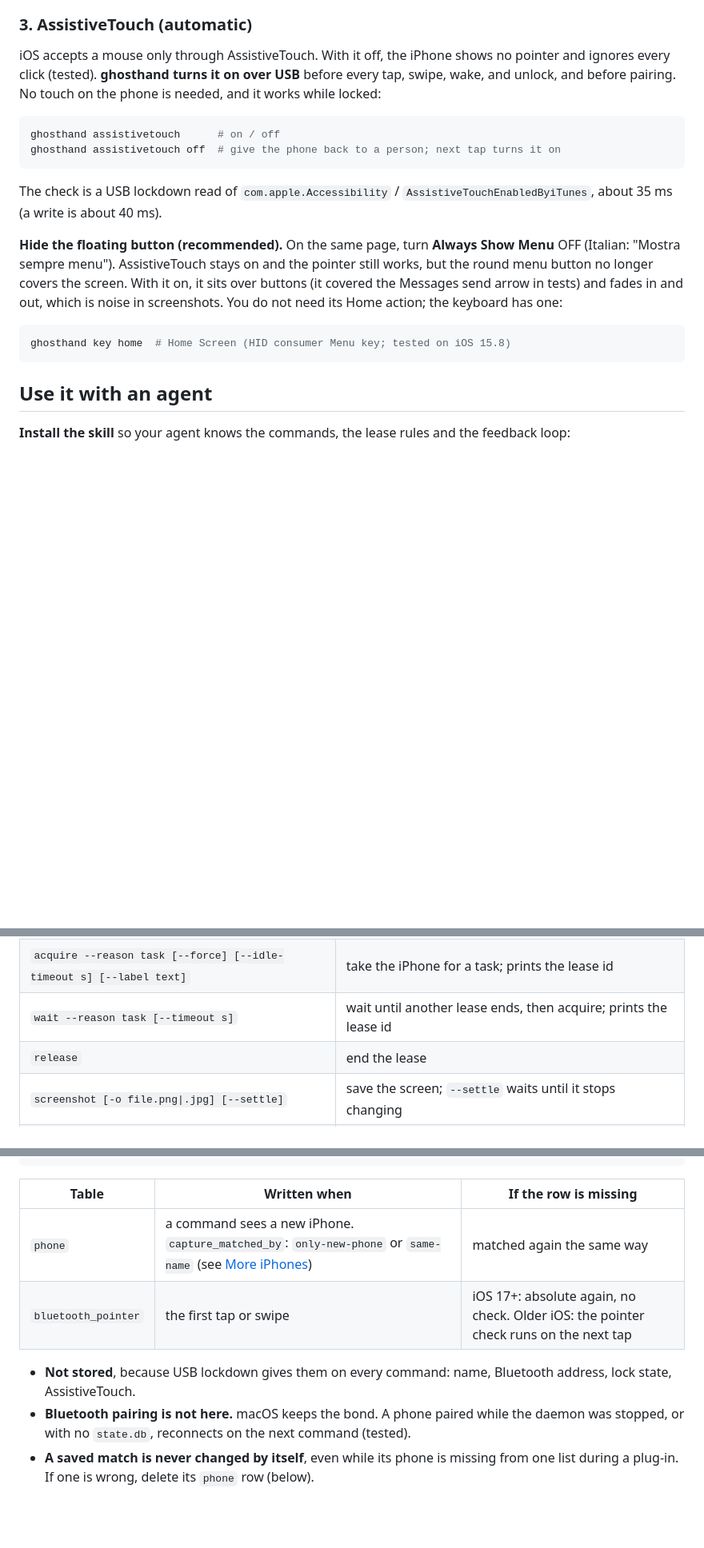
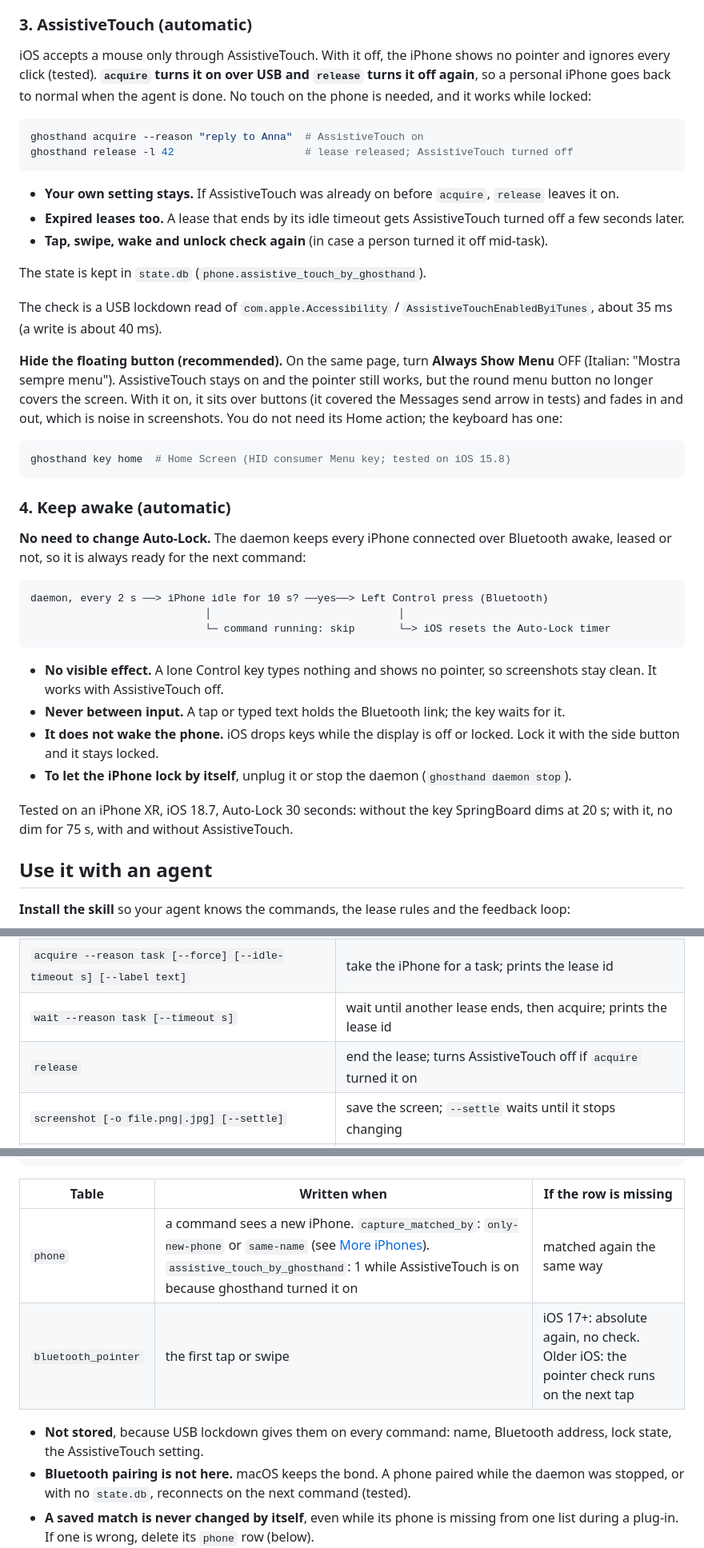
Before and after one commit to ghosthand-dev/ghosthand, a Markdown page: README.md, 3 parts joined by grey strips. Shown at 80% size. Rendered like a GitHub page; blank space fills up the shorter version.

Commit message:
Keep iPhones awake over Bluetooth; AssistiveTouch on acquire, off on release
Auto-Lock no longer needs to be Never, and a personal iPhone goes back to
normal when the agent releases it.

Keep awake (daemon upkeep timer, every 2 s):
- every iPhone with an open Bluetooth HID link, leased or not, gets a lone
  Left Control press after 10 s without a report
- no pointer (clean screenshots), types nothing, works with AssistiveTouch off
- input holds a per-link lock (withLinkLock), so the key never lands inside a
  tap or typed text; busy links are skipped
- iOS drops keys while the display is off or locked, so it never wakes a phone
- tested on iPhone XR iOS 18.7, Auto-Lock 30 s: without keys SpringBoard dims
  at 20 s (idleTimerDidWarn); with keys no dim for 75 s, AT on and off

AssistiveTouch:
- acquire turns it on if off and marks phone.assistive_touch_by_ghosthand
  (schema 5 -> 6); waits 500 ms and drops the cached relative pointer position
- release turns it off when ghosthand turned it on; a person's own AT stays
- expired leases: the upkeep timer turns it off once no lease holds the phone
  (phones not on USB are retried when plugged in again)
- assistivetouch on/off and tap/swipe update the mark

Docs: README drops the Auto-Lock Never step and adds "Keep awake"; CLI help
for acquire, release, assistivetouch, list and agent rules; OpenAPI text.
Test: assistiveTouchTurnsOffWithoutLease.

Session: ses_f08fe146effeD3MFcCDUiR3hI0

````diff
--- a/README.md
+++ b/README.md
@@ -94,12 +92,18 @@ On the iPhone, open **Settings > Bluetooth**, tap the Mac's name (for example "M
 
 ### 3. AssistiveTouch (automatic)
 
-iOS accepts a mouse only through AssistiveTouch. With it off, the iPhone shows no pointer and ignores every click (tested). **ghosthand turns it on over USB** before every tap, swipe, wake, and unlock, and before pairing. No touch on the phone is needed, and it works while locked:
+iOS accepts a mouse only through AssistiveTouch. With it off, the iPhone shows no pointer and ignores every click (tested). **`acquire` turns it on over USB and `release` turns it off again**, so a personal iPhone goes back to normal when the agent is done. No touch on the phone is needed, and it works while locked:
 
 ```bash
-ghosthand assistivetouch      # on / off
-ghosthand assistivetouch off  # give the phone back to a person; next tap turns it on
+ghosthand acquire --reason "reply to Anna"  # AssistiveTouch on
+ghosthand release -l 42                     # lease released; AssistiveTouch turned off
 ```
+
+- **Your own setting stays.** If AssistiveTouch was already on before `acquire`, `release` leaves it on.
+- **Expired leases too.** A lease that ends by its idle timeout gets AssistiveTouch turned off a few seconds later.
+- **Tap, swipe, wake and unlock check again** (in case a person turned it off mid-task).
+
+The state is kept in `state.db` (`phone.assistive_touch_by_ghosthand`).
 
 The check is a USB lockdown read of `com.apple.Accessibility` / `AssistiveTouchEnabledByiTunes`, about 35 ms (a write is about 40 ms).
 
@@ -108,6 +112,23 @@ The check is a USB lockdown read of `com.apple.Accessibility` / `AssistiveTouchE
 ```bash
 ghosthand key home  # Home Screen (HID consumer Menu key; tested on iOS 15.8)
 ```
+
+### 4. Keep awake (automatic)
+
+**No need to change Auto-Lock.** The daemon keeps every iPhone connected over Bluetooth awake, leased or not, so it is always ready for the next command:
+
+```diagram
+daemon, every 2 s ──> iPhone idle for 10 s? ──yes──> Left Control press (Bluetooth)
+                            │                              │
+                            └─ command running: skip       └─> iOS resets the Auto-Lock timer
+```
+
+- **No visible effect.** A lone Control key types nothing and shows no pointer, so screenshots stay clean. It works with AssistiveTouch off.
+- **Never between input.** A tap or typed text holds the Bluetooth link; the key waits for it.
+- **It does not wake the phone.** iOS drops keys while the display is off or locked. Lock it with the side button and it stays locked.
+- **To let the iPhone lock by itself**, unplug it or stop the daemon (`ghosthand daemon stop`).
+
+Tested on an iPhone XR, iOS 18.7, Auto-Lock 30 seconds: without the key SpringBoard dims at 20 s; with it, no dim for 75 s, with and without AssistiveTouch.
 
 ## Use it with an agent
 
@@ -196,7 +217,7 @@ ghosthand tap 207 100 --screenshot s.png --screentext   # empty top area: full s
 | `list`                                                              | iPhones on USB, `[locked]`, their Bluetooth link state, and who leases them                                        |
 | `acquire --reason task [--force] [--idle-timeout s] [--label text]` | take the iPhone for a task; prints the lease id                                                                    |
 | `wait --reason task [--timeout s]`                                  | wait until another lease ends, then acquire; prints the lease id                                                   |
-| `release`                                                           | end the lease                                                                                                      |
+| `release`                                                           | end the lease; turns AssistiveTouch off if `acquire` turned it on                                                  |
 | `screenshot [-o file.png\|.jpg] [--settle]`                         | save the screen; `--settle` waits until it stops changing                                                          |
 | `screentext [--language it-IT] [--json]`                            | OCR of the screen: `x,y wxh text` per line. English is always included                                             |
 | `tap <x> <y>`                                                       | tap at screenshot coordinates                                                                                      |
@@ -671,10 +692,10 @@ sqlite3 -header -column ~/.ghosthand/state.db 'SELECT * FROM phone; SELECT * FRO
 
 | Table               | Written when                                                                                                           | If the row is missing                                                                |
 | ------------------- | ---------------------------------------------------------------------------------------------------------------------- | ------------------------------------------------------------------------------------ |
-| `phone`             | a command sees a new iPhone. `capture_matched_by`: `only-new-phone` or `same-name` (see [More iPhones](#more-iphones)) | matched again the same way                                                           |
+| `phone`             | a command sees a new iPhone. `capture_matched_by`: `only-new-phone` or `same-name` (see [More iPhones](#more-iphones)). `assistive_touch_by_ghosthand`: 1 while AssistiveTouch is on because ghosthand turned it on | matched again the same way                                                           |
 | `bluetooth_pointer` | the first tap or swipe                                                                                                 | iOS 17+: absolute again, no check. Older iOS: the pointer check runs on the next tap |
 
-- **Not stored**, because USB lockdown gives them on every command: name, Bluetooth address, lock state, AssistiveTouch.
+- **Not stored**, because USB lockdown gives them on every command: name, Bluetooth address, lock state, the AssistiveTouch setting.
 - **Bluetooth pairing is not here.** macOS keeps the bond. A phone paired while the daemon was stopped, or with no `state.db`, reconnects on the next command (tested).
 - **A saved match is never changed by itself**, even while its phone is missing from one list during a plug-in. If one is wrong, delete its `phone` row (below).
 - **Schema changes preserve the lease counter.** Cache tables can be recreated, but IDs must keep increasing.
````
Also changed, not shown: other parts of README.md (+2 -4 lines).
